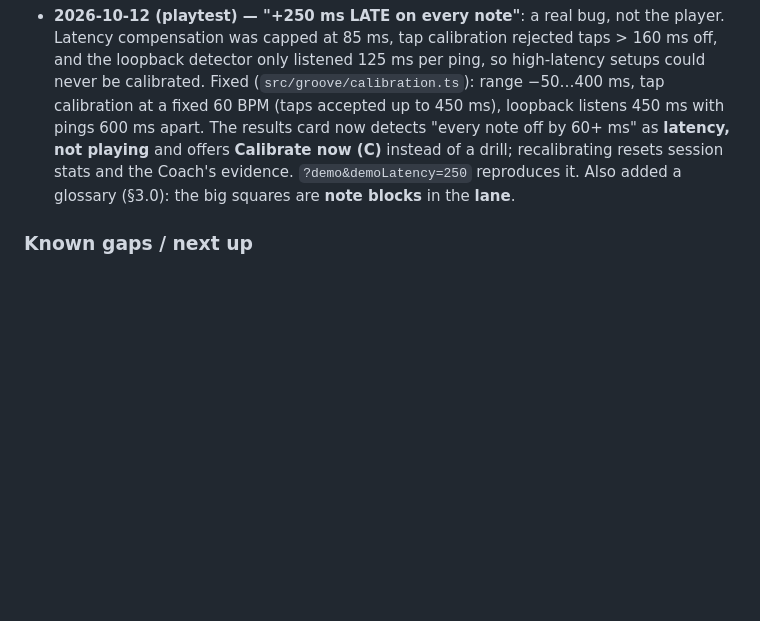
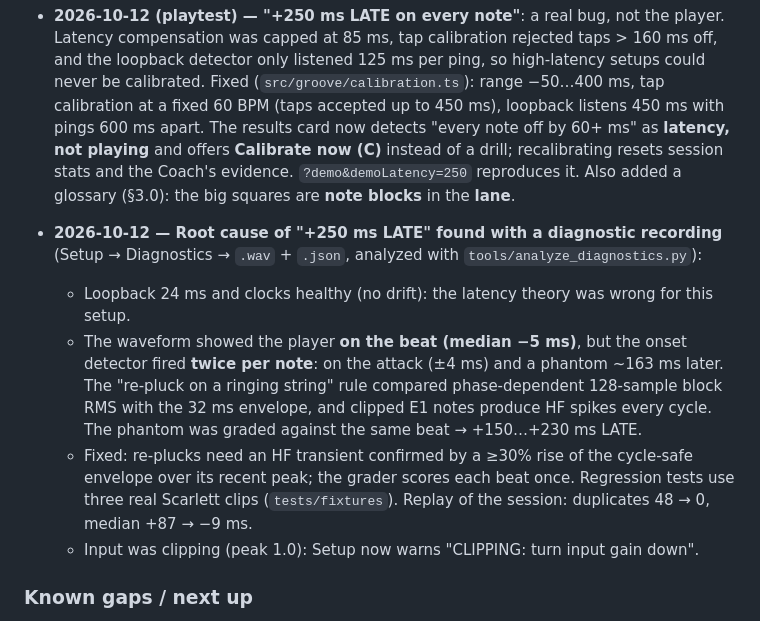
Before and after one commit to pokowaka/groove-lock, a Markdown page: UX_VISION.md, the part around the change. Rendered like a GitHub page; blank space fills up the shorter version.

Commit message:
docs: Log root cause of the late-timing reports

```diff
--- a/UX_VISION.md
+++ b/UX_VISION.md
@@ -425,6 +425,19 @@ Free practice (today's mode) stays available. The Coach is a guide, not a gate.
   `?demo&demoLatency=250` reproduces it. Also added a glossary (§3.0): the big squares are
   **note blocks** in the **lane**.
 
+- **2026-10-12 — Root cause of "+250 ms LATE" found with a diagnostic recording** (Setup →
+  Diagnostics → `.wav` + `.json`, analyzed with `tools/analyze_diagnostics.py`):
+  - Loopback 24 ms and clocks healthy (no drift): the latency theory was wrong for this setup.
+  - The waveform showed the player **on the beat (median −5 ms)**, but the onset detector fired
+    **twice per note**: on the attack (±4 ms) and a phantom ~163 ms later. The "re-pluck on a
+    ringing string" rule compared phase-dependent 128-sample block RMS with the 32 ms envelope, and
+    clipped E1 notes produce HF spikes every cycle. The phantom was graded against the same beat →
+    +150…+230 ms LATE.
+  - Fixed: re-plucks need an HF transient confirmed by a ≥30% rise of the cycle-safe envelope over
+    its recent peak; the grader scores each beat once. Regression tests use three real Scarlett
+    clips (`tests/fixtures`). Replay of the session: duplicates 48 → 0, median +87 → −9 ms.
+  - Input was clipping (peak 1.0): Setup now warns "CLIPPING: turn input gain down".
+
 ### Known gaps / next up
 
 - Step 1 polish after real-instrument testing: tune judgment thresholds, star rules, tip wording.
```
